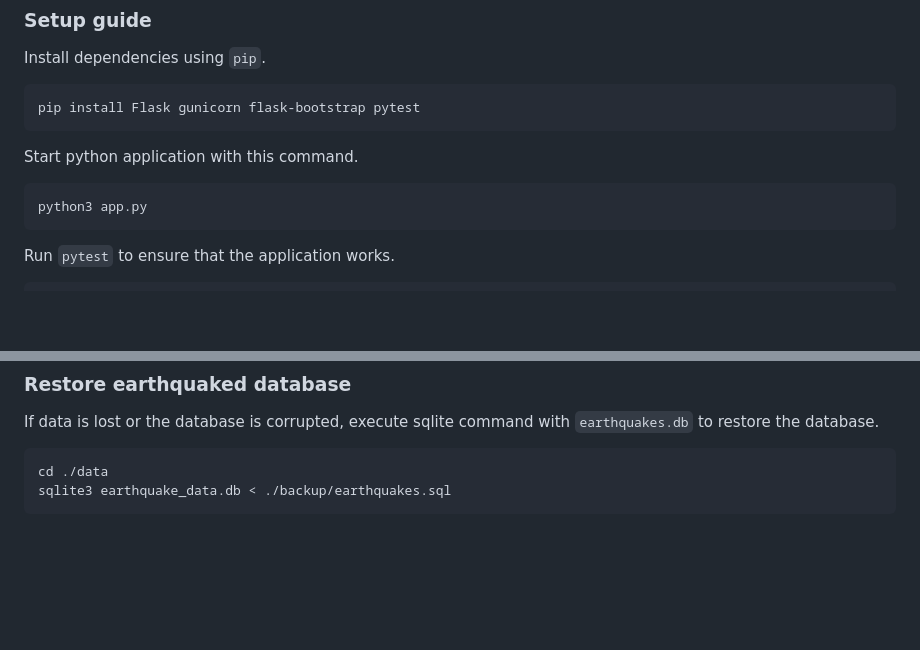
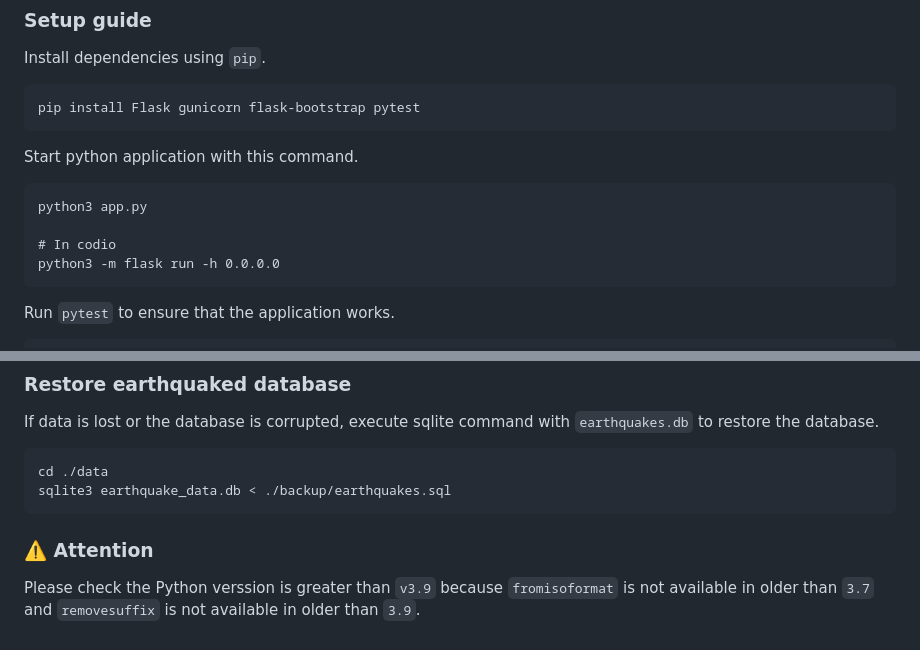
Before and after one commit to azusaw/db-driven-web-app, a Markdown page: README.md, 2 parts joined by grey strips. GitHub-like rendering; blank space fills up the shorter version.

````diff
--- a/README.md
+++ b/README.md
@@ -96,6 +96,9 @@ Start python application with this command.
 
 ```commandline
 python3 app.py
+
+# In codio
+python3 -m flask run -h 0.0.0.0
 ```
 
 Run `pytest` to ensure that the application works.
@@ -128,3 +131,5 @@ If data is lost or the database is corrupted, execute sqlite command with `earth
 cd ./data
 sqlite3 earthquake_data.db < ./backup/earthquakes.sql
 ```
+### ⚠️ Attention
+Please check the Python verssion is greater than `v3.9` because `fromisoformat` is not available in older than `3.7` and `removesuffix` is not available in older than `3.9`.
````
